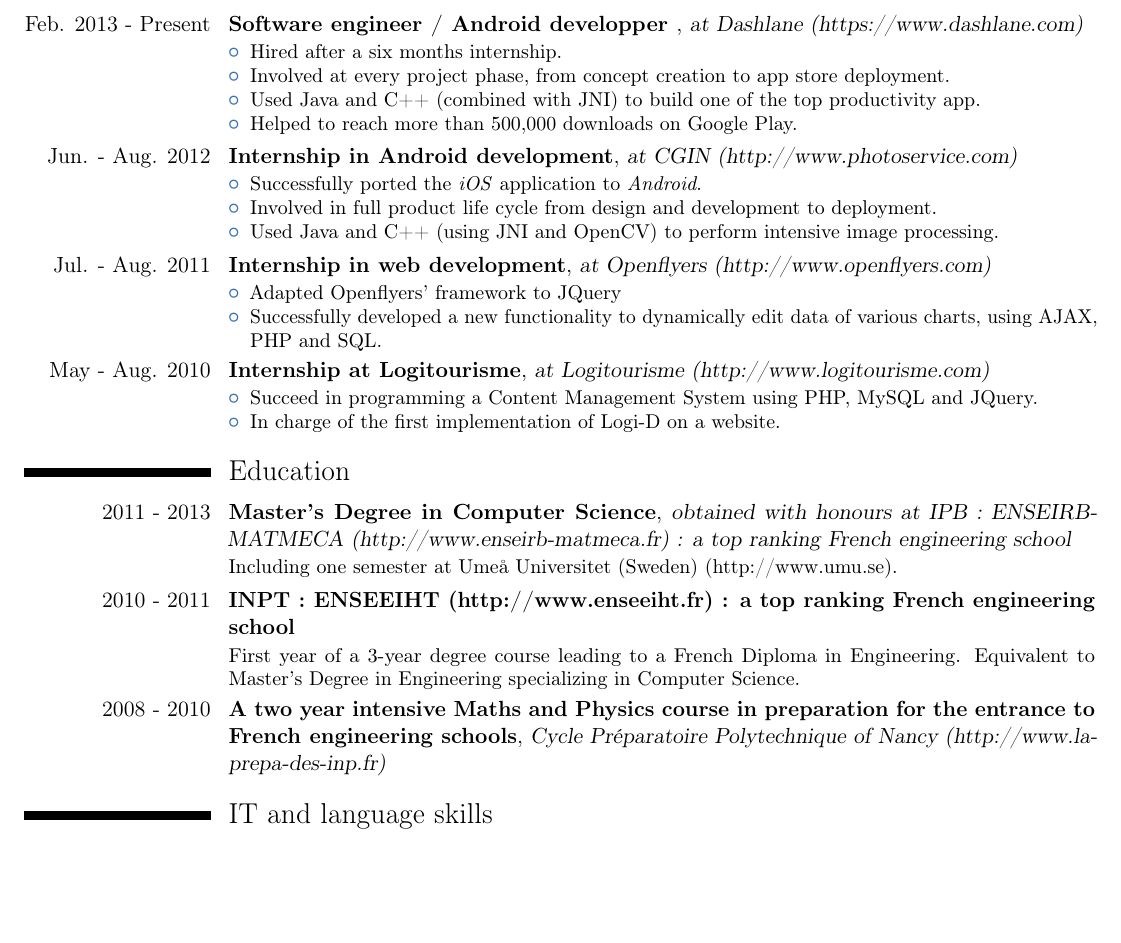
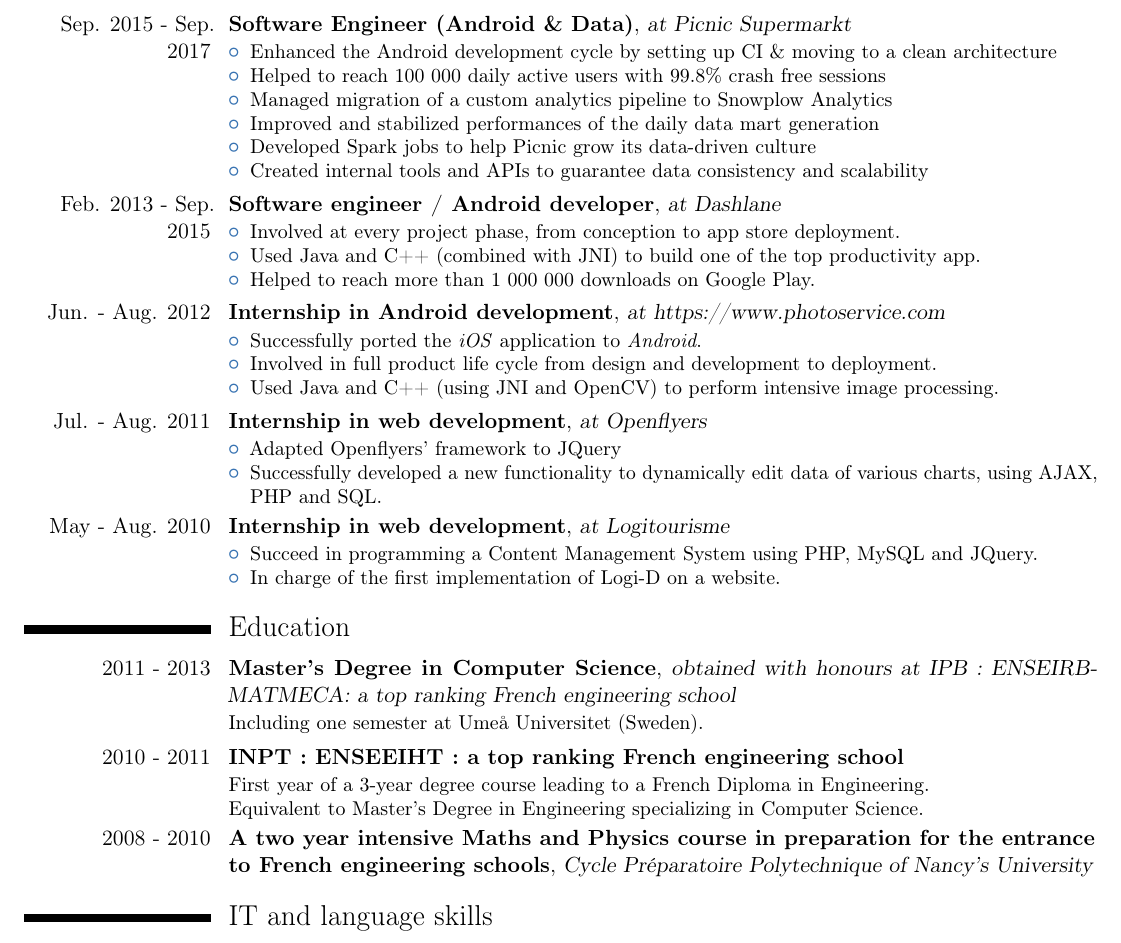
Before and after one commit to AcidFlow/resume, a LaTeX CV (eng/cv.tex, which reads eng/academic_background.tex, eng/experiences.tex): part of the page, cut at the place of the change, the shorter picture padded with empty space. Compiled offline with pdfLaTeX; a LaTeX package or settings file that is missing is left out.

Commit message:
WIP revamp

```diff
--- a/eng/academic_background.tex
+++ b/eng/academic_background.tex
@@ -1,11 +1,11 @@
 \cventry
 {2011 - 2013}
 {Master's Degree in Computer Science}
-{obtained with honours at IPB : \httplink[ENSEIRB-MATMECA (http://www.enseirb-matmeca.fr)]{www.enseirb-matmeca.fr} : a top ranking French engineering school}
+{obtained with honours at IPB : \href{https://enseirb-matmeca.bordeaux-inp.fr/fr}{ENSEIRB-MATMECA}: a top ranking French engineering school}
 {}
 {}
 {
-	Including one semester at \httplink[Ume\aa{} Universitet (Sweden) (http://www.umu.se)]{www.umu.se}.
+	Including one semester at \href{http://www.umu.se}{Ume\aa{} Universitet} (Sweden).
 %	Courses include :
 %		\begin{itemize}
 %			\item Software engineering (C/C++, Java, J2EE)
@@ -22,13 +22,13 @@
 
 \cventry
 {2010 - 2011}
-{INPT : \httplink[ENSEEIHT (http://www.enseeiht.fr)]{www.enseeiht.fr} : a top ranking French engineering school}
+{INPT : \href{http://www.enseeiht.fr}{ENSEEIHT} : a top ranking French engineering school}
 {}
 {}
 {}
 {
-	First year of a 3-year degree  course leading to a French Diploma in Engineering. Equivalent to Master's Degree in Engineering
-	specializing in Computer Science.
+	First year of a 3-year degree course leading to a French Diploma in Engineering.\newline
+	Equivalent to Master's Degree in Engineering specializing in Computer Science.
 %	Courses include :
 %	\begin{itemize}
 %		\item[-] Software engineering (C, CaML, Java, Fortran Programming languages)
@@ -44,7 +44,7 @@
 {2008 - 2010}
 {A two year intensive Maths and Physics course in preparation for the entrance
 to French engineering schools}
-{\httplink[Cycle Préparatoire Polytechnique of Nancy (http://www.la-prepa-des-inp.fr)]{www.la-prepa-des-inp.fr}}
+{\href{http://www.la-prepa-des-inp.fr}{Cycle Préparatoire Polytechnique of Nancy’s University}}
 {}
 {}
 {}
--- a/eng/experiences.tex
+++ b/eng/experiences.tex
@@ -1,22 +1,38 @@
 \cventry
-{Feb. 2013 - Present}
-{Software engineer / Android developper }
-{at \httplink[Dashlane (https://www.dashlane.com)]{www.dashlane.com}}
+{Sep. 2015 - Sep. 2017}
+{Software Engineer (Android \& Data)}
+{at \href{https://www.picnic.nl}{Picnic Supermarkt}}
 {}
 {}
 {
 	\begin{itemize}
-		\item Hired after a six months internship.
-		\item Involved at every project phase, from concept creation to app store deployment.
+		\item Enhanced the Android development cycle by setting up CI \& moving to a clean architecture
+		\item Helped to reach 100 000 daily active users with 99.8\% crash free sessions
+		\item Managed migration of a custom analytics pipeline to Snowplow Analytics
+		\item Improved and stabilized performances of the daily data mart generation
+		\item Developed Spark jobs to help Picnic grow its data-driven culture
+		\item Created internal tools and APIs to guarantee data consistency and scalability
+	\end{itemize}
+}
+
+\cventry
+{Feb. 2013 - Sep. 2015}
+{Software engineer / Android developer}
+{at \href{https://www.dashlane.com}{Dashlane}}
+{}
+{}
+{
+	\begin{itemize}
+		\item Involved at every project phase, from conception to app store deployment.
 		\item Used Java and C++ (combined with JNI) to build one of the top productivity app.
-		\item Helped to reach more than 500,000 downloads on Google Play.
+		\item Helped to reach more than 1 000 000 downloads on Google Play.
 	\end{itemize}
 }
 
 \cventry
 {Jun. - Aug. 2012}
 {Internship in Android development}
-{at \httplink[CGIN (http://www.photoservice.com)]{www.photoservice.com}}
+{at \href{CGIN}{https://www.photoservice.com}}
 {}
 {}
 {
@@ -30,7 +46,7 @@
 \cventry
 {Jul. - Aug. 2011}
 {Internship in web development}
-{at \httplink[Openflyers (http://www.openflyers.com)]{www.openflyers.com}}
+{at \href{https://openflyers.com/}{Openflyers}}
 {}
 {}
 {
@@ -42,8 +58,8 @@
 
 \cventry
 {May - Aug. 2010}
-{Internship at Logitourisme}
-{at \httplink[Logitourisme (http://www.logitourisme.com)]{www.logitourisme.com}}
+{Internship in web development}
+{at \href{https://www.logitourisme.com/}{Logitourisme}}
 {}
 {}
 {
```
Also changed, not shown: eng/preambule.tex (+1 -0 lines).
